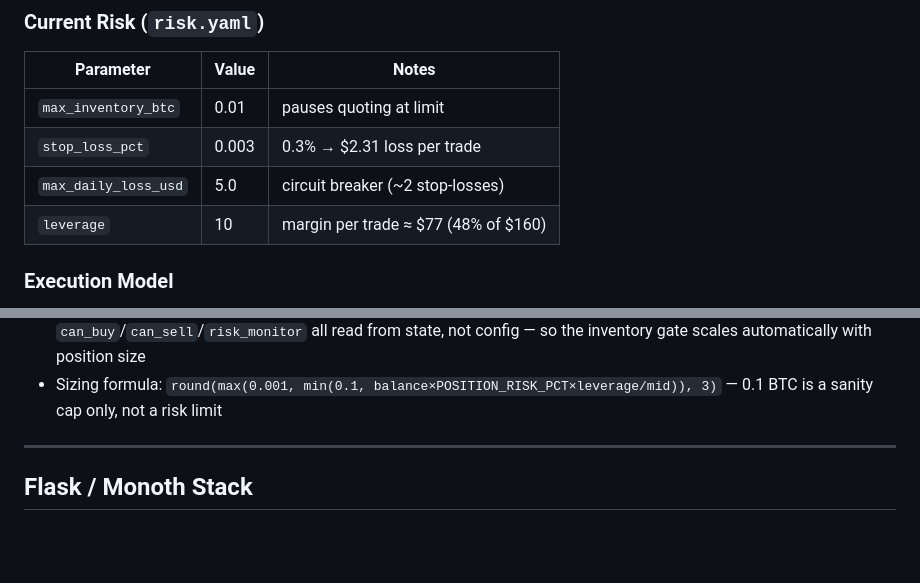
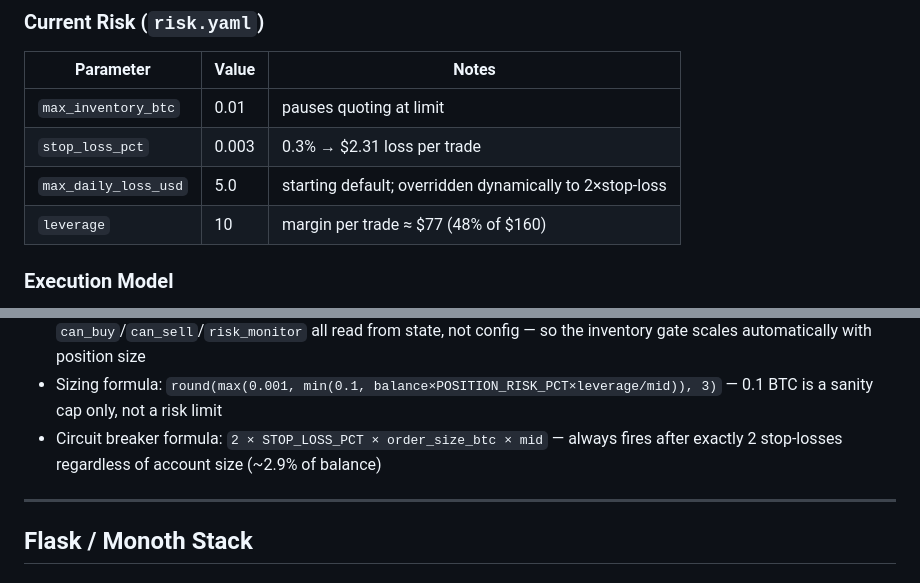
Before and after one commit to udinry/hyperbot, a Markdown page: CLAUDE.md, 2 parts joined by grey strips. Drawn GitHub-style; blank space fills up the shorter version.

Commit message:
docs(CLAUDE.md): document dynamic circuit breaker formula

```diff
--- a/CLAUDE.md
+++ b/CLAUDE.md
@@ -76,7 +76,7 @@ hyperbot/
 |---|---|---|
 | `max_inventory_btc` | 0.01 | pauses quoting at limit |
 | `stop_loss_pct` | 0.003 | 0.3% → $2.31 loss per trade |
-| `max_daily_loss_usd` | 5.0 | circuit breaker (~2 stop-losses) |
+| `max_daily_loss_usd` | 5.0 | starting default; overridden dynamically to 2×stop-loss |
 | `leverage` | 10 | margin per trade ≈ $77 (48% of $160) |
 
 ### Execution Model
@@ -170,6 +170,7 @@ Concurrent tasks: `main_loop`, `risk_monitor` (100ms poll), `ws_health_monitor`
 - `_round_price` in executor.py uses Python banker's rounding — harmless in practice because all WS prices are already tick-aligned
 - Dynamic sizing: `state.order_size_btc` and `state.max_inventory_btc` are set together in `_refresh_order_size`; `can_buy`/`can_sell`/`risk_monitor` all read from state, not config — so the inventory gate scales automatically with position size
 - Sizing formula: `round(max(0.001, min(0.1, balance×POSITION_RISK_PCT×leverage/mid)), 3)` — 0.1 BTC is a sanity cap only, not a risk limit
+- Circuit breaker formula: `2 × STOP_LOSS_PCT × order_size_btc × mid` — always fires after exactly 2 stop-losses regardless of account size (~2.9% of balance)
 
 ---
 
```
